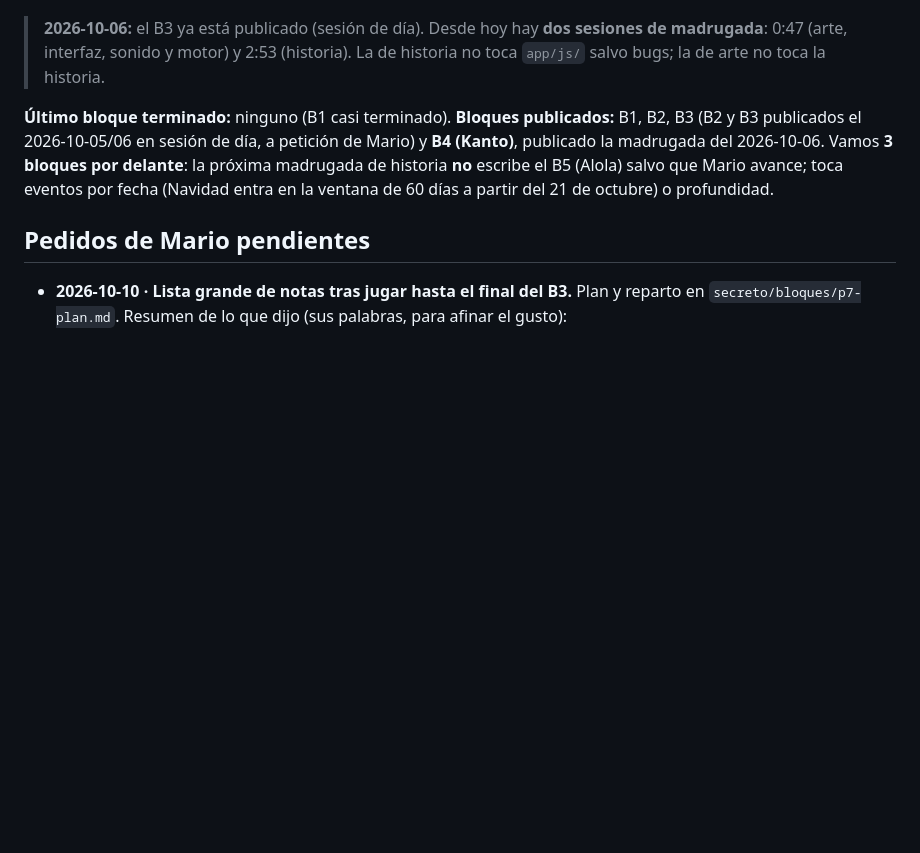
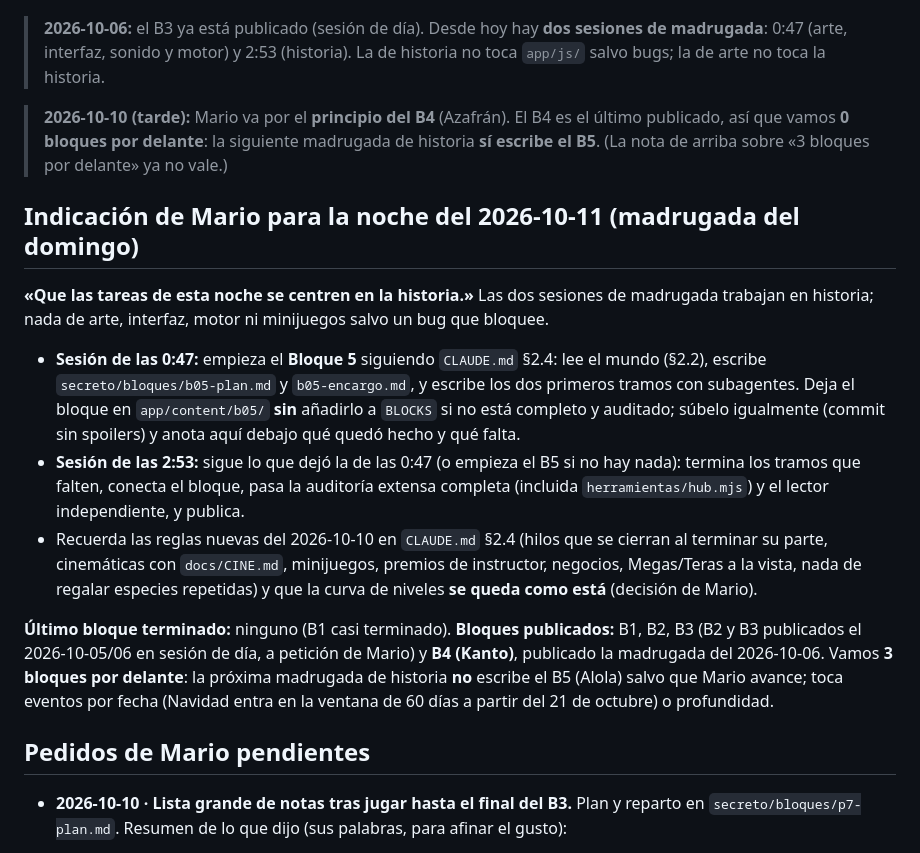
Before and after one commit to Klymapo/pokemon-infinito, a Markdown page: secreto/progreso.md, the part around the change. Rendered like a GitHub page; blank space fills up the shorter version.

Commit message:
Notas para las sesiones de esta noche
Co-Authored-By: Claude Opus 5.5 <noreply@anthropic.com>
Claude-Session: https://claude.ai/code/session_01V438QX77ZD42968FqGu5JG

```diff
--- a/secreto/progreso.md
+++ b/secreto/progreso.md
@@ -16,6 +16,15 @@
 
 > **2026-10-06:** el B3 ya está publicado (sesión de día).
 > Desde hoy hay **dos sesiones de madrugada**: 0:47 (arte, interfaz, sonido y motor) y 2:53 (historia). La de historia no toca `app/js/` salvo bugs; la de arte no toca la historia.
+
+> **2026-10-10 (tarde):** Mario va por el **principio del B4** (Azafrán). El B4 es el último publicado, así que vamos **0 bloques por delante**: la siguiente madrugada de historia **sí escribe el B5**. (La nota de arriba sobre «3 bloques por delante» ya no vale.)
+
+## Indicación de Mario para la noche del 2026-10-11 (madrugada del domingo)
+
+**«Que las tareas de esta noche se centren en la historia.»** Las dos sesiones de madrugada trabajan en historia; nada de arte, interfaz, motor ni minijuegos salvo un bug que bloquee.
+- **Sesión de las 0:47:** empieza el **Bloque 5** siguiendo `CLAUDE.md` §2.4: lee el mundo (§2.2), escribe `secreto/bloques/b05-plan.md` y `b05-encargo.md`, y escribe los dos primeros tramos con subagentes. Deja el bloque en `app/content/b05/` **sin** añadirlo a `BLOCKS` si no está completo y auditado; súbelo igualmente (commit sin spoilers) y anota aquí debajo qué quedó hecho y qué falta.
+- **Sesión de las 2:53:** sigue lo que dejó la de las 0:47 (o empieza el B5 si no hay nada): termina los tramos que falten, conecta el bloque, pasa la auditoría extensa completa (incluida `herramientas/hub.mjs`) y el lector independiente, y publica.
+- Recuerda las reglas nuevas del 2026-10-10 en `CLAUDE.md` §2.4 (hilos que se cierran al terminar su parte, cinemáticas con `docs/CINE.md`, minijuegos, premios de instructor, negocios, Megas/Teras a la vista, nada de regalar especies repetidas) y que la curva de niveles **se queda como está** (decisión de Mario).
 
 **Último bloque terminado:** ninguno (B1 casi terminado).
 **Bloques publicados:** B1, B2, B3 (B2 y B3 publicados el 2026-10-05/06 en sesión de día, a petición de Mario) y **B4 (Kanto)**, publicado la madrugada del 2026-10-06. Vamos **3 bloques por delante**: la próxima madrugada de historia **no** escribe el B5 (Alola) salvo que Mario avance; toca eventos por fecha (Navidad entra en la ventana de 60 días a partir del 21 de octubre) o profundidad.
```
